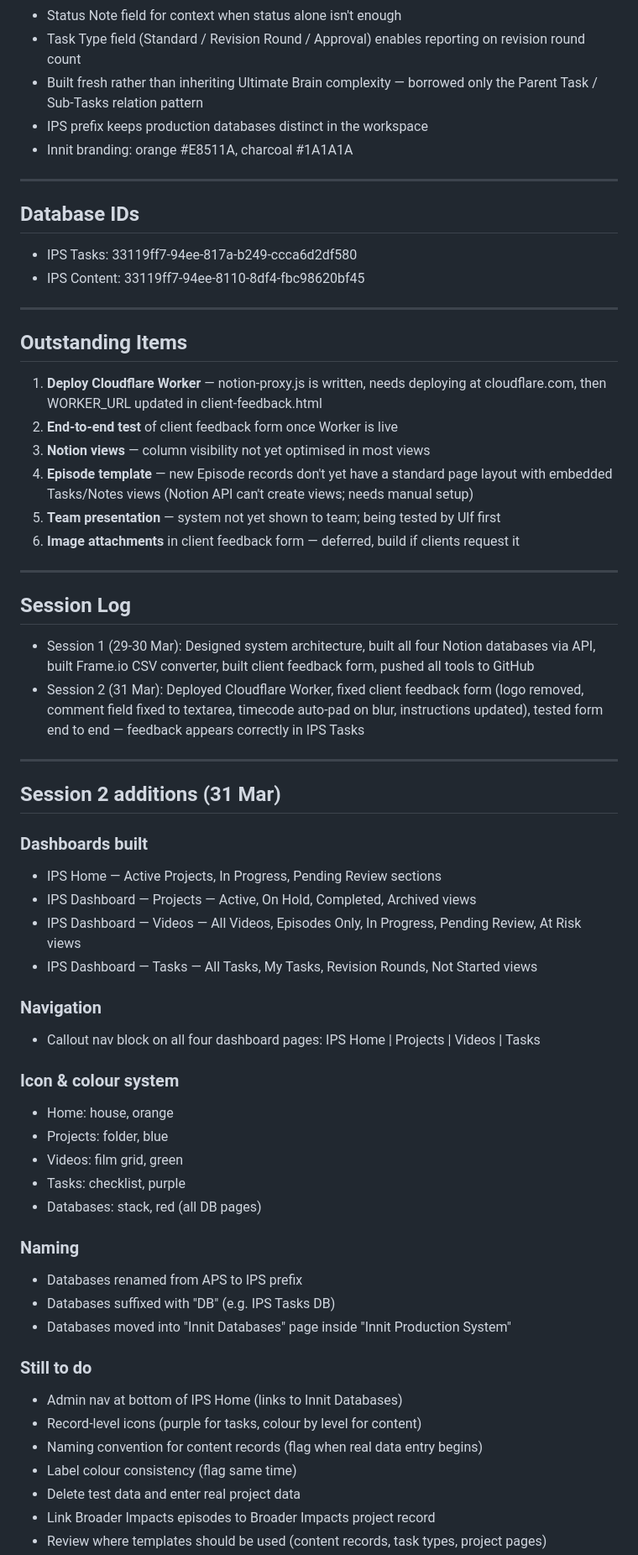
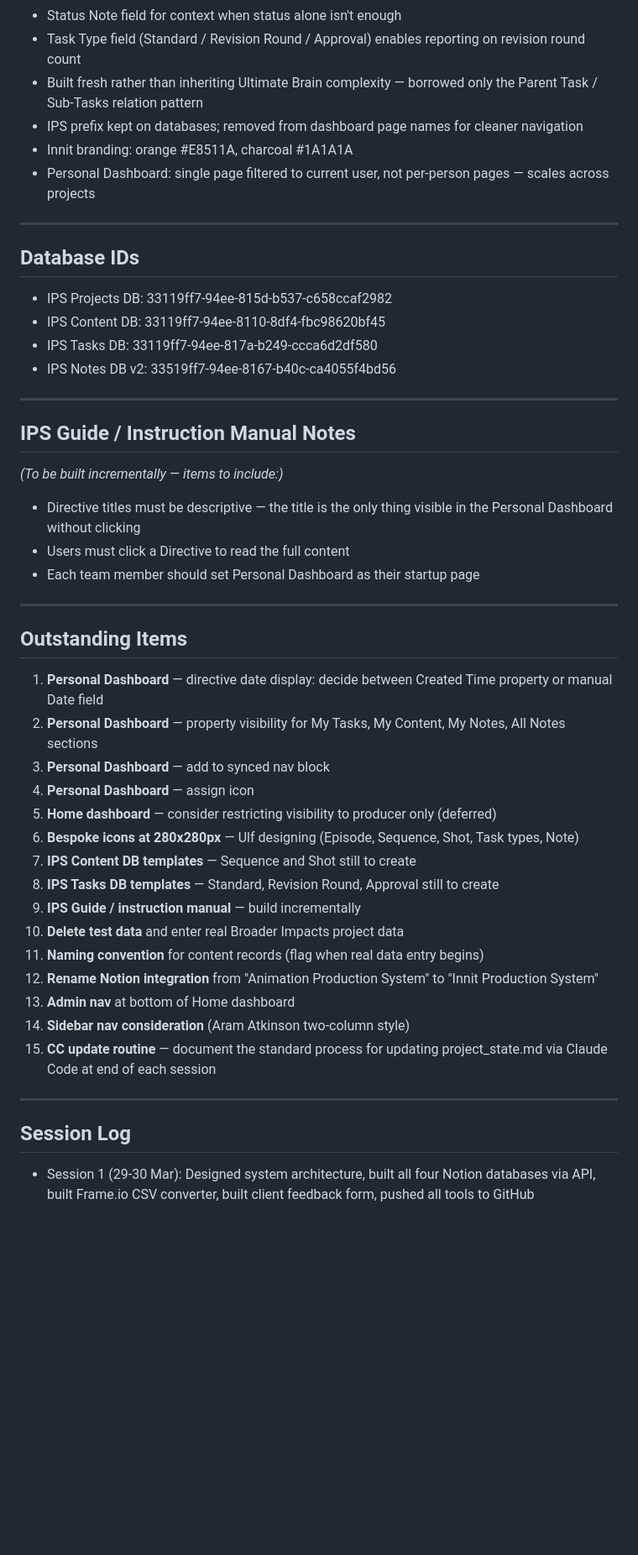
Before and after one commit to ulfTempete/animation-production-tools, a Markdown page: PROJECT_STATE.md, the part around one of its changes. Shown at 84% size. Drawn GitHub-style; blank space fills up the shorter version.

```diff
--- a/PROJECT_STATE.md
+++ b/PROJECT_STATE.md
@@ -119,62 +225,46 @@ Proxies Notion API calls from client-feedback.html. NOTION_API_KEY stored as sec
 - Status Note field for context when status alone isn't enough
 - Task Type field (Standard / Revision Round / Approval) enables reporting on revision round count
 - Built fresh rather than inheriting Ultimate Brain complexity — borrowed only the Parent Task / Sub-Tasks relation pattern
-- IPS prefix keeps production databases distinct in the workspace
+- IPS prefix kept on databases; removed from dashboard page names for cleaner navigation
 - Innit branding: orange #E8511A, charcoal #1A1A1A
+- Personal Dashboard: single page filtered to current user, not per-person pages — scales across projects
 
 ---
 
 ## Database IDs
-- IPS Tasks: 33119ff7-94ee-817a-b249-ccca6d2df580
-- IPS Content: 33119ff7-94ee-8110-8df4-fbc98620bf45
+- IPS Projects DB: 33119ff7-94ee-815d-b537-c658ccaf2982
+- IPS Content DB: 33119ff7-94ee-8110-8df4-fbc98620bf45
+- IPS Tasks DB: 33119ff7-94ee-817a-b249-ccca6d2df580
+- IPS Notes DB v2: 33519ff7-94ee-8167-b40c-ca4055f4bd56
+
+---
+
+## IPS Guide / Instruction Manual Notes
+*(To be built incrementally — items to include:)*
+- Directive titles must be descriptive — the title is the only thing visible in the Personal Dashboard without clicking
+- Users must click a Directive to read the full content
+- Each team member should set Personal Dashboard as their startup page
 
 ---
 
 ## Outstanding Items
-1. **Deploy Cloudflare Worker** — notion-proxy.js is written, needs deploying at cloudflare.com, then WORKER_URL updated in client-feedback.html
-2. **End-to-end test** of client feedback form once Worker is live
-3. **Notion views** — column visibility not yet optimised in most views
-4. **Episode template** — new Episode records don't yet have a standard page layout with embedded Tasks/Notes views (Notion API can't create views; needs manual setup)
-5. **Team presentation** — system not yet shown to team; being tested by Ulf first
-6. **Image attachments** in client feedback form — deferred, build if clients request it
+1. **Personal Dashboard** — directive date display: decide between Created Time property or manual Date field
+2. **Personal Dashboard** — property visibility for My Tasks, My Content, My Notes, All Notes sections
+3. **Personal Dashboard** — add to synced nav block
+4. **Personal Dashboard** — assign icon
+5. **Home dashboard** — consider restricting visibility to producer only (deferred)
+6. **Bespoke icons at 280x280px** — Ulf designing (Episode, Sequence, Shot, Task types, Note)
+7. **IPS Content DB templates** — Sequence and Shot still to create
+8. **IPS Tasks DB templates** — Standard, Revision Round, Approval still to create
+9. **IPS Guide / instruction manual** — build incrementally
+10. **Delete test data** and enter real Broader Impacts project data
+11. **Naming convention** for content records (flag when real data entry begins)
+12. **Rename Notion integration** from "Animation Production System" to "Innit Production System"
+13. **Admin nav** at bottom of Home dashboard
+14. **Sidebar nav consideration** (Aram Atkinson two-column style)
+15. **CC update routine** — document the standard process for updating project_state.md via Claude Code at end of each session
 
 ---
 
 ## Session Log
 - Session 1 (29-30 Mar): Designed system architecture, built all four Notion databases via API, built Frame.io CSV converter, built client feedback form, pushed all tools to GitHub
-- Session 2 (31 Mar): Deployed Cloudflare Worker, fixed client feedback form (logo removed, comment field fixed to textarea, timecode auto-pad on blur, instructions updated), tested form end to end — feedback appears correctly in IPS Tasks
-
----
-
-## Session 2 additions (31 Mar)
-
-### Dashboards built
-- IPS Home — Active Projects, In Progress, Pending Review sections
-- IPS Dashboard — Projects — Active, On Hold, Completed, Archived views
-- IPS Dashboard — Videos — All Videos, Episodes Only, In Progress, Pending Review, At Risk views
-- IPS Dashboard — Tasks — All Tasks, My Tasks, Revision Rounds, Not Started views
-
-### Navigation
-- Callout nav block on all four dashboard pages: IPS Home | Projects | Videos | Tasks
-
-### Icon & colour system
-- Home: house, orange
-- Projects: folder, blue
-- Videos: film grid, green
-- Tasks: checklist, purple
-- Databases: stack, red (all DB pages)
-
-### Naming
-- Databases renamed from APS to IPS prefix
-- Databases suffixed with "DB" (e.g. IPS Tasks DB)
-- Databases moved into "Innit Databases" page inside "Innit Production System"
-
-### Still to do
-- Admin nav at bottom of IPS Home (links to Innit Databases)
-- Record-level icons (purple for tasks, colour by level for content)
-- Naming convention for content records (flag when real data entry begins)
-- Label colour consistency (flag same time)
-- Delete test data and enter real project data
-- Link Broader Impacts episodes to Broader Impacts project record
-- Review where templates should be used (content records, task types, project pages)
-
```
Also changed, not shown: other parts of PROJECT_STATE.md (+121 -117 lines).
